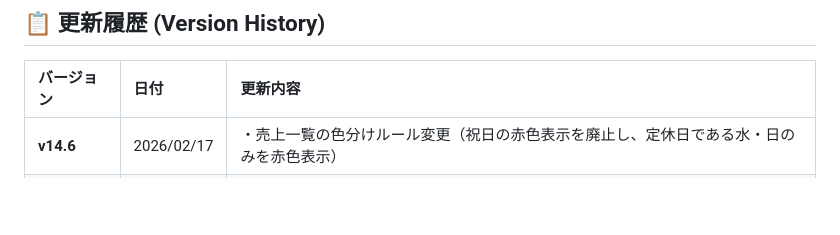
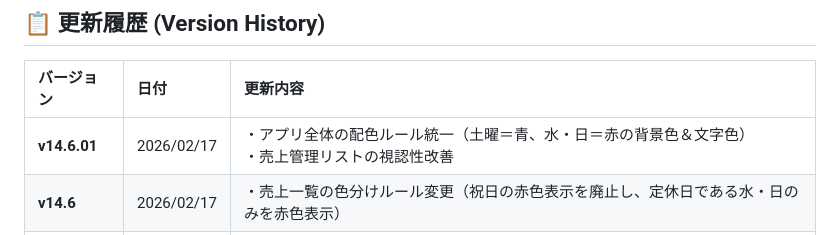
Before and after one commit to ima1966/salon-modej, a Markdown page: Manual.md, the part around the change. Rendered like a GitHub page; blank space fills up the shorter version.

```diff
--- a/Manual.md
+++ b/Manual.md
@@ -4,6 +4,7 @@
 
 | バージョン | 日付 | 更新内容 |
 | :--- | :--- | :--- |
+| **v14.6.01** | 2026/02/17 | ・アプリ全体の配色ルール統一（土曜＝青、水・日＝赤の背景色＆文字色）<br>・売上管理リストの視認性改善 |
 | **v14.6** | 2026/02/17 | ・売上一覧の色分けルール変更（祝日の赤色表示を廃止し、定休日である水・日のみを赤色表示） |
 | **v14.5** | 2026/02/17 | ・売上一覧の視認性向上（グラフ・表の色分け：水/日＝赤、土＝青）<br>・一覧表への「曜日」列追加 |
 | **v14.4** | 2026/02/15 | ・スマホ「ダッシュボード」決済分析テーブルの横スクロール対応<br>・キャッシュ対策のためのファイルバージョン更新 |
```
